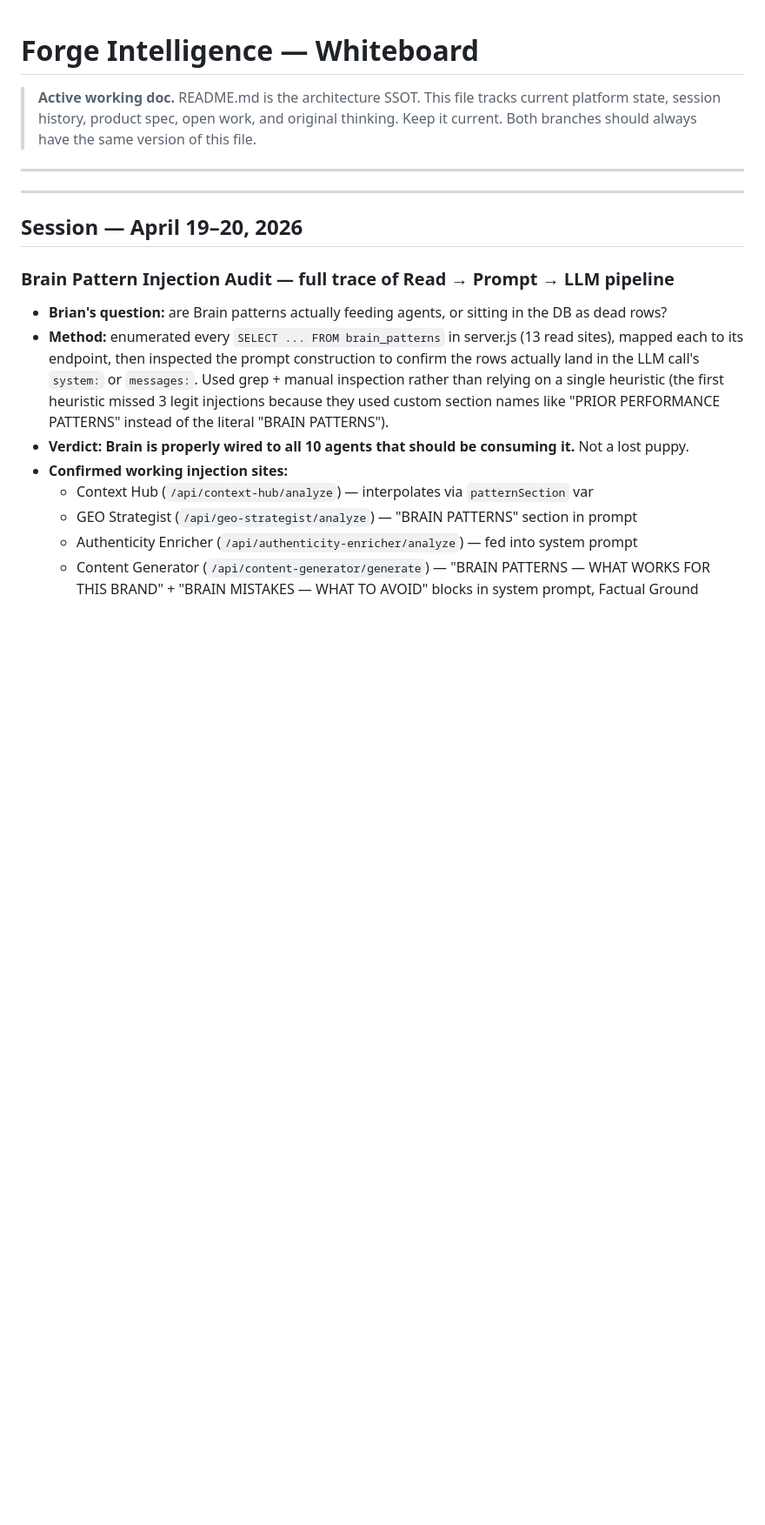
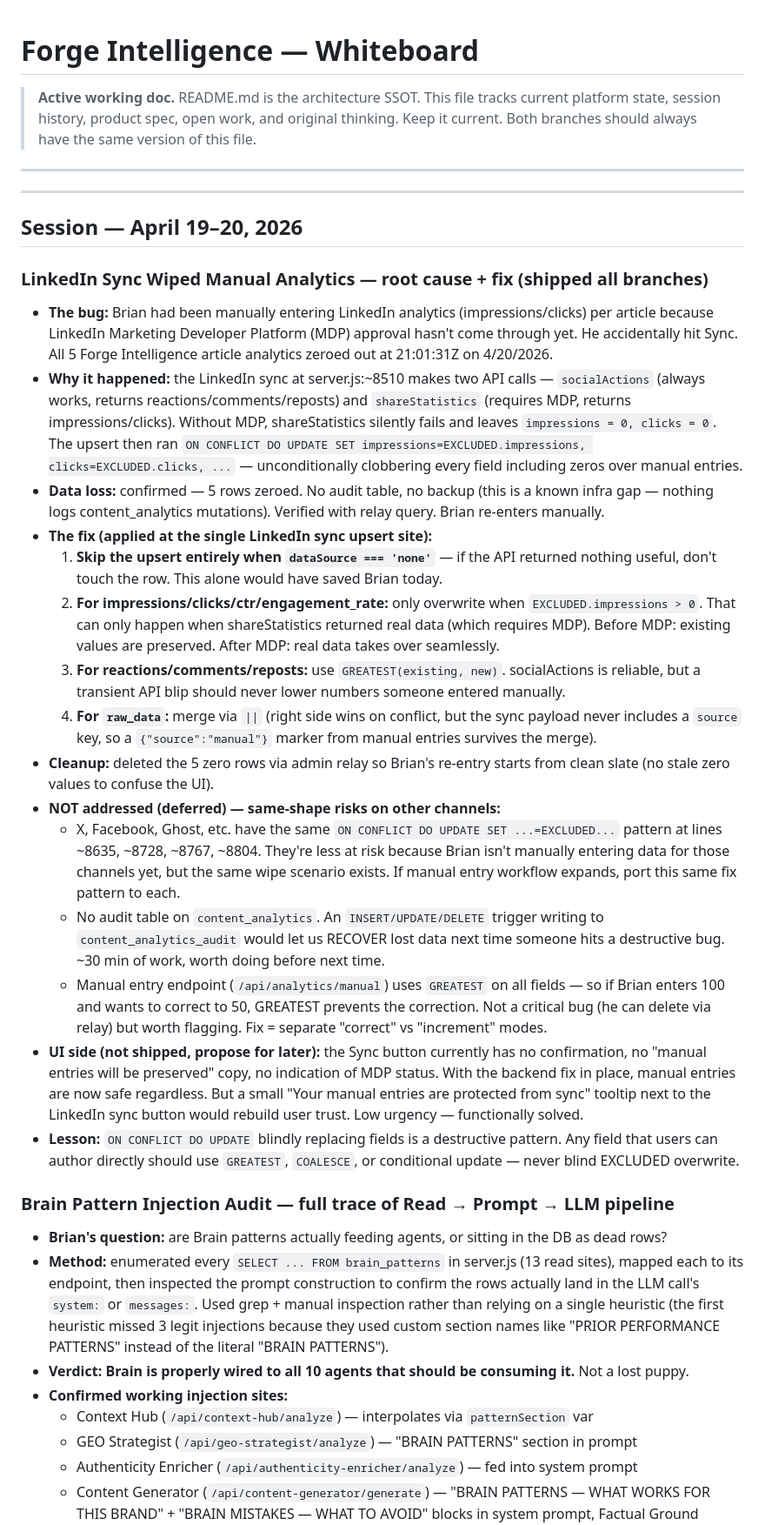
Before and after one commit to Sandbox-Group-LLC/Forge-Intelligence, a Markdown page: WHITEBOARD.md, the part around the change. Shown at 87% size. Rendered like a GitHub page; blank space fills up the shorter version.

Commit message:
docs: log LinkedIn sync manual-entry wipe bug + smart-upsert fix

```diff
--- a/WHITEBOARD.md
+++ b/WHITEBOARD.md
@@ -9,6 +9,24 @@
 ---
 
 ## Session — April 19–20, 2026
+
+### LinkedIn Sync Wiped Manual Analytics — root cause + fix (shipped all branches)
+- **The bug:** Brian had been manually entering LinkedIn analytics (impressions/clicks) per article because LinkedIn Marketing Developer Platform (MDP) approval hasn't come through yet. He accidentally hit Sync. All 5 Forge Intelligence article analytics zeroed out at 21:01:31Z on 4/20/2026.
+- **Why it happened:** the LinkedIn sync at server.js:~8510 makes two API calls — `socialActions` (always works, returns reactions/comments/reposts) and `shareStatistics` (requires MDP, returns impressions/clicks). Without MDP, shareStatistics silently fails and leaves `impressions = 0, clicks = 0`. The upsert then ran `ON CONFLICT DO UPDATE SET impressions=EXCLUDED.impressions, clicks=EXCLUDED.clicks, ...` — unconditionally clobbering every field including zeros over manual entries.
+- **Data loss:** confirmed — 5 rows zeroed. No audit table, no backup (this is a known infra gap — nothing logs content_analytics mutations). Verified with relay query. Brian re-enters manually.
+- **The fix (applied at the single LinkedIn sync upsert site):**
+  1. **Skip the upsert entirely when `dataSource === 'none'`** — if the API returned nothing useful, don't touch the row. This alone would have saved Brian today.
+  2. **For impressions/clicks/ctr/engagement_rate:** only overwrite when `EXCLUDED.impressions > 0`. That can only happen when shareStatistics returned real data (which requires MDP). Before MDP: existing values are preserved. After MDP: real data takes over seamlessly.
+  3. **For reactions/comments/reposts:** use `GREATEST(existing, new)`. socialActions is reliable, but a transient API blip should never lower numbers someone entered manually.
+  4. **For `raw_data`:** merge via `||` (right side wins on conflict, but the sync payload never includes a `source` key, so a `{"source":"manual"}` marker from manual entries survives the merge).
+- **Cleanup:** deleted the 5 zero rows via admin relay so Brian's re-entry starts from clean slate (no stale zero values to confuse the UI).
+- **NOT addressed (deferred) — same-shape risks on other channels:**
+  - X, Facebook, Ghost, etc. have the same `ON CONFLICT DO UPDATE SET ...=EXCLUDED...` pattern at lines ~8635, ~8728, ~8767, ~8804. They're less at risk because Brian isn't manually entering data for those channels yet, but the same wipe scenario exists. If manual entry workflow expands, port this same fix pattern to each.
+  - No audit table on `content_analytics`. An `INSERT/UPDATE/DELETE` trigger writing to `content_analytics_audit` would let us RECOVER lost data next time someone hits a destructive bug. ~30 min of work, worth doing before next time.
+  - Manual entry endpoint (`/api/analytics/manual`) uses `GREATEST` on all fields — so if Brian enters 100 and wants to correct to 50, GREATEST prevents the correction. Not a critical bug (he can delete via relay) but worth flagging. Fix = separate "correct" vs "increment" modes.
+- **UI side (not shipped, propose for later):** the Sync button currently has no confirmation, no "manual entries will be preserved" copy, no indication of MDP status. With the backend fix in place, manual entries are now safe regardless. But a small "Your manual entries are protected from sync" tooltip next to the LinkedIn sync button would rebuild user trust. Low urgency — functionally solved.
+- **Lesson:** `ON CONFLICT DO UPDATE` blindly replacing fields is a destructive pattern. Any field that users can author directly should use `GREATEST`, `COALESCE`, or conditional update — never blind EXCLUDED overwrite.
+
 
 ### Brain Pattern Injection Audit — full trace of Read → Prompt → LLM pipeline
 - **Brian's question:** are Brain patterns actually feeding agents, or sitting in the DB as dead rows?
```
